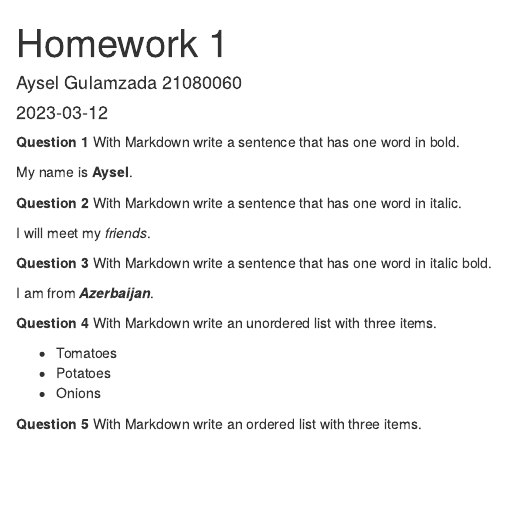
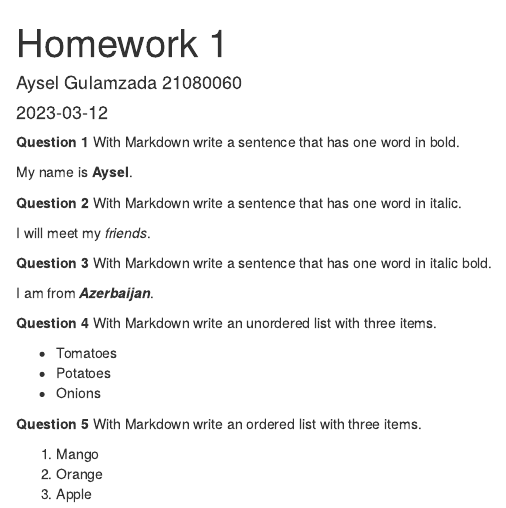
Before and after one commit to ayselgulamzada/HomeworkOne, an R Markdown document (HomeworkOne.Rmd): the page in a window 1100 px wide, from its top. Rendered offline with R 4.5, knitr and Pandoc, with nearby package versions.

Commit message:
added an ordered list

```diff
--- a/HomeworkOne.Rmd
+++ b/HomeworkOne.Rmd
@@ -30,3 +30,7 @@ I am from **_Azerbaijan_**.
 * Onions
 
 **Question 5** With Markdown write an ordered list with three items.
+
+1. Mango
+2. Orange
+3. Apple
```
